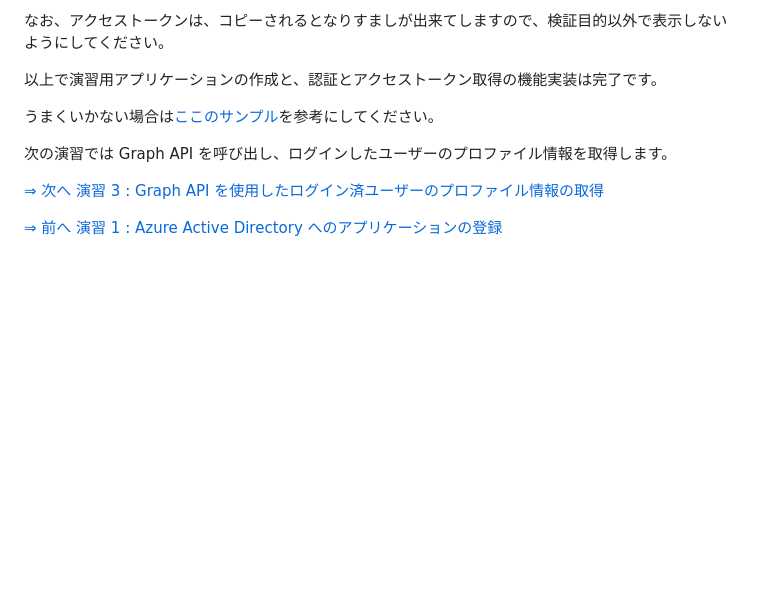
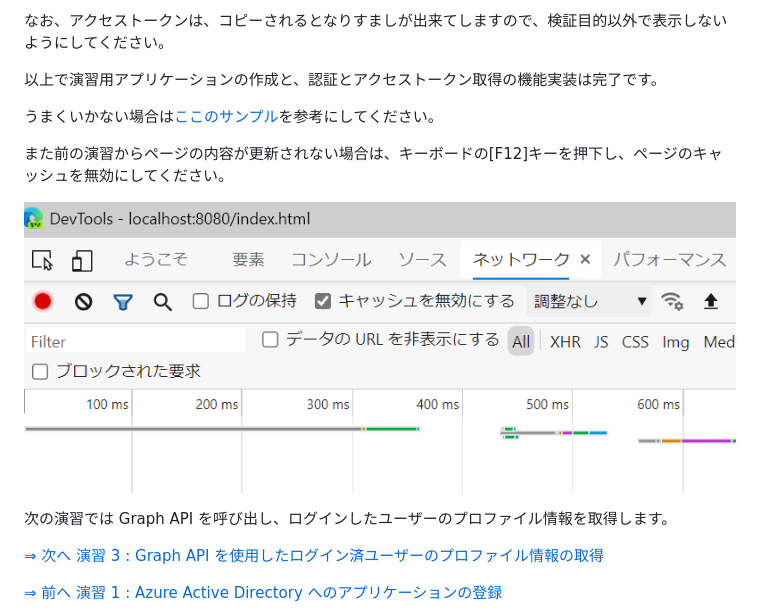
Before and after one commit to osamum/Firstway_to_MSTeamsGraphAPI, a Markdown page: Ex02.md, the part around the change printed below. Rendered like a GitHub page; pictures changed too: images/DevTool_disableCash.png (added); blank space fills up the shorter version.

```diff
--- a/Ex02.md
+++ b/Ex02.md
@@ -347,6 +347,10 @@ Graph API にアクセスするためのアクセストークンを取得する
 
 うまくいかない場合は[ここのサンプル](samples/ex02)を参考にしてください。
 
+また前の演習からページの内容が更新されない場合は、キーボードの\[F12\]キーを押下し、ページのキャッシュを無効にしてください。
+
+![開発者ツールでのキャッシュの無効化](images/DevTool_disableCash.png)
+
 次の演習では Graph API を呼び出し、ログインしたユーザーのプロファイル情報を取得します。
 
 [⇒ 次へ 演習 3 : Graph API を使用したログイン済ユーザーのプロファイル情報の取得](Ex03.md)
```
Also changed, not shown: other parts of Ex02.md (+1 -1 lines), 2 other files.
